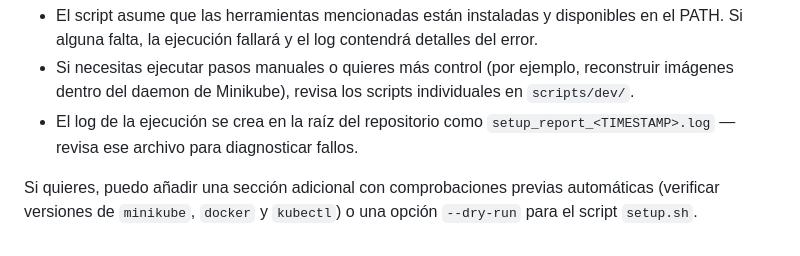
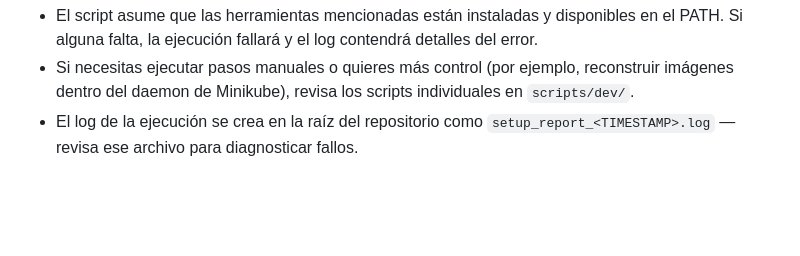
Before and after one commit to Caertos/Sistemas_Distribuidos_Parcial_II, a Markdown page: README.md, the part around the change. Rendered like a GitHub page; blank space fills up the shorter version.

```diff
--- a/README.md
+++ b/README.md
@@ -65,5 +65,3 @@ Notas y recomendaciones
 - El script asume que las herramientas mencionadas están instaladas y disponibles en el PATH. Si alguna falta, la ejecución fallará y el log contendrá detalles del error.
 - Si necesitas ejecutar pasos manuales o quieres más control (por ejemplo, reconstruir imágenes dentro del daemon de Minikube), revisa los scripts individuales en `scripts/dev/`.
 - El log de la ejecución se crea en la raíz del repositorio como `setup_report_<TIMESTAMP>.log` — revisa ese archivo para diagnosticar fallos.
-
-Si quieres, puedo añadir una sección adicional con comprobaciones previas automáticas (verificar versiones de `minikube`, `docker` y `kubectl`) o una opción `--dry-run` para el script `setup.sh`.
```
